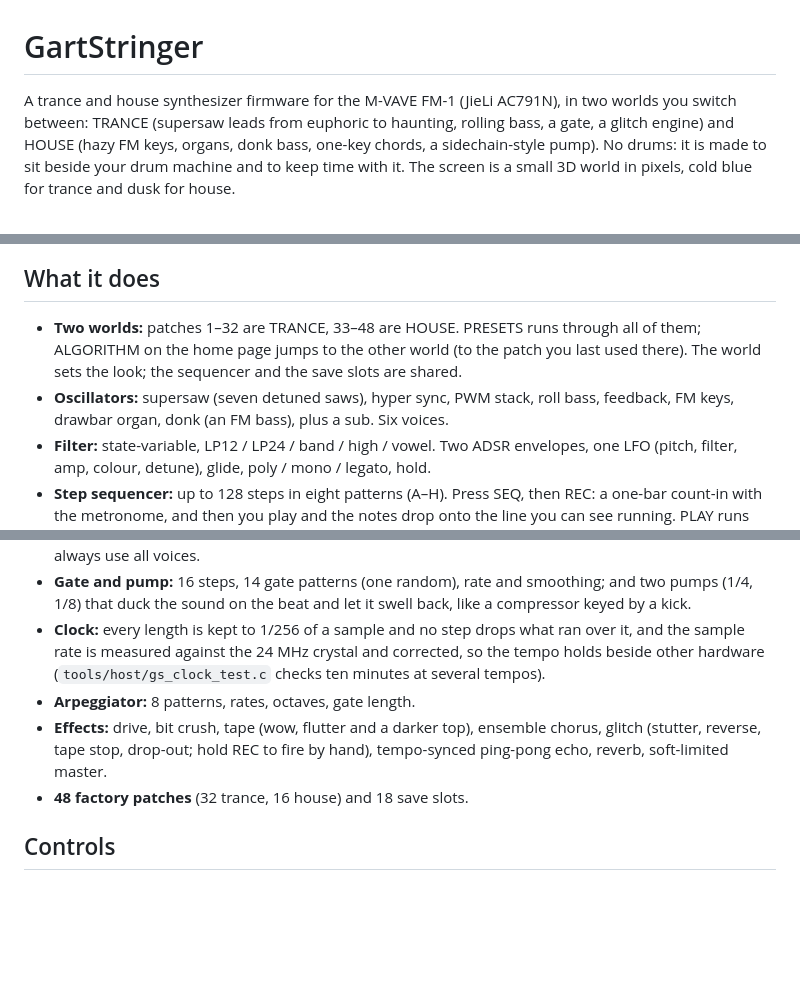
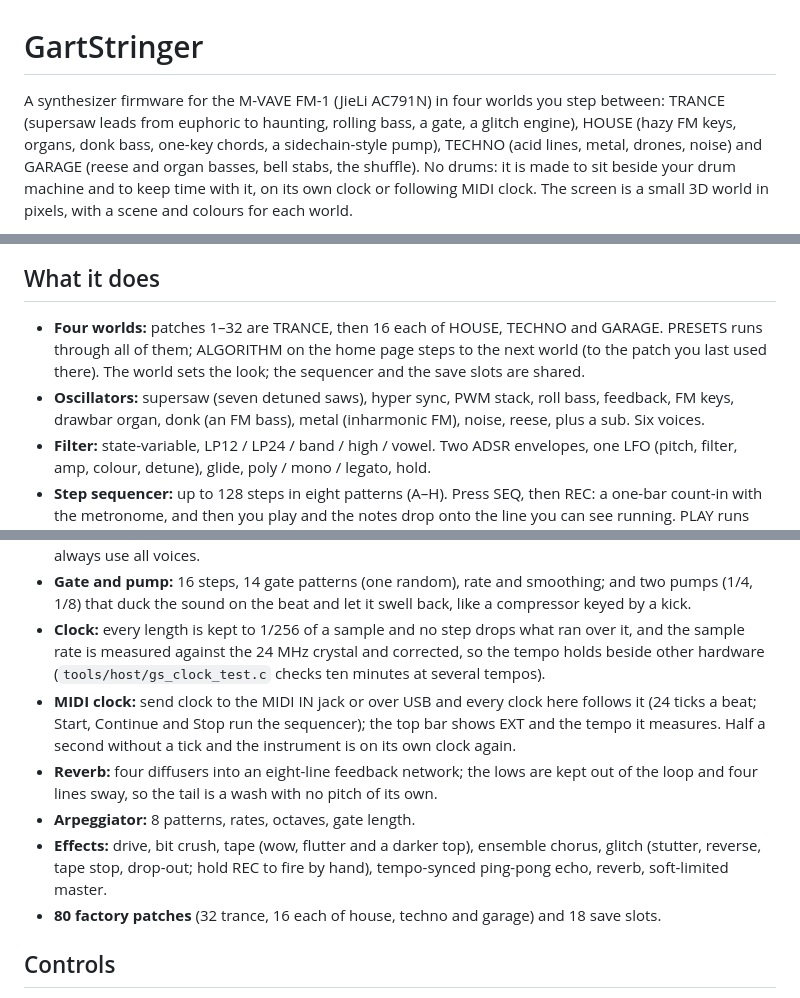
Before and after one commit to obbymaul-mp3/GartStringer, a Markdown page: README.md, 3 parts joined by grey strips. Rendered like a GitHub page; blank space fills up the shorter version.

```diff
--- a/README.md
+++ b/README.md
@@ -1,4 +1,4 @@
 # GartStringer
 
-A trance and house synthesizer firmware for the M-VAVE FM-1 (JieLi AC791N), in two worlds you switch between: TRANCE (supersaw leads from euphoric to haunting, rolling bass, a gate, a glitch engine) and HOUSE (hazy FM keys, organs, donk bass, one-key chords, a sidechain-style pump). No drums: it is made to sit beside your drum machine and to keep time with it. The screen is a small 3D world in pixels, cold blue for trance and dusk for house.
+A synthesizer firmware for the M-VAVE FM-1 (JieLi AC791N) in four worlds you step between: TRANCE (supersaw leads from euphoric to haunting, rolling bass, a gate, a glitch engine), HOUSE (hazy FM keys, organs, donk bass, one-key chords, a sidechain-style pump), TECHNO (acid lines, metal, drones, noise) and GARAGE (reese and organ basses, bell stabs, the shuffle). No drums: it is made to sit beside your drum machine and to keep time with it, on its own clock or following MIDI clock. The screen is a small 3D world in pixels, with a scene and colours for each world.
 
@@ -6,15 +6,17 @@ A trance and house synthesizer firmware for the M-VAVE FM-1 (JieLi AC791N), in t
 
 ## What it does
-- **Two worlds:** patches 1–32 are TRANCE, 33–48 are HOUSE. PRESETS runs through all of them; ALGORITHM on the home page jumps to the other world (to the patch you last used there). The world sets the look; the sequencer and the save slots are shared.
-- **Oscillators:** supersaw (seven detuned saws), hyper sync, PWM stack, roll bass, feedback, FM keys, drawbar organ, donk (an FM bass), plus a sub. Six voices.
+- **Four worlds:** patches 1–32 are TRANCE, then 16 each of HOUSE, TECHNO and GARAGE. PRESETS runs through all of them; ALGORITHM on the home page steps to the next world (to the patch you last used there). The world sets the look; the sequencer and the save slots are shared.
+- **Oscillators:** supersaw (seven detuned saws), hyper sync, PWM stack, roll bass, feedback, FM keys, drawbar organ, donk (an FM bass), metal (inharmonic FM), noise, reese, plus a sub. Six voices.
 - **Filter:** state-variable, LP12 / LP24 / band / high / vowel. Two ADSR envelopes, one LFO (pitch, filter, amp, colour, detune), glide, poly / mono / legato, hold.
 - **Step sequencer:** up to 128 steps in eight patterns (A–H). Press SEQ, then REC: a one-bar count-in with the metronome, and then you play and the notes drop onto the line you can see running. PLAY runs and stops it. ALGORITHM switches pattern (it waits for the end of the pass), and every knob and parameter stays live while it plays. SAVE keeps eighteen slots, each with all eight patterns and every sound setting. With the chords on, each step is a root and plays its chord, in whatever voicing, scale and key the chord page has now. No drums, only notes and a click.
 - **Chord instrument:** HOME again opens CHORDS, which shows the key and scale (sixteen scales), the chord you are playing and a three-octave piano with the scale marked. ALGORITHM turns it on and off; K1 key, K2 scale, K3 layout, K4 voicing (close, open, with a bass note, and the house voicings HOUSE 7, HOUSE 9, SHELL and PLANE M9). In the *Top* layouts the white keys are the scale's degrees and the black keys pick the chord type (none = the diatonic chord for that degree); *Side* layouts put the chord buttons on the lowest keys; the *Lock* ones latch them. Chords play through the arp, hold and sequencer, and always use all voices.
 - **Gate and pump:** 16 steps, 14 gate patterns (one random), rate and smoothing; and two pumps (1/4, 1/8) that duck the sound on the beat and let it swell back, like a compressor keyed by a kick.
 - **Clock:** every length is kept to 1/256 of a sample and no step drops what ran over it, and the sample rate is measured against the 24 MHz crystal and corrected, so the tempo holds beside other hardware (`tools/host/gs_clock_test.c` checks ten minutes at several tempos).
+- **MIDI clock:** send clock to the MIDI IN jack or over USB and every clock here follows it (24 ticks a beat; Start, Continue and Stop run the sequencer); the top bar shows EXT and the tempo it measures. Half a second without a tick and the instrument is on its own clock again.
+- **Reverb:** four diffusers into an eight-line feedback network; the lows are kept out of the loop and four lines sway, so the tail is a wash with no pitch of its own.
 - **Arpeggiator:** 8 patterns, rates, octaves, gate length.
 - **Effects:** drive, bit crush, tape (wow, flutter and a darker top), ensemble chorus, glitch (stutter, reverse, tape stop, drop-out; hold REC to fire by hand), tempo-synced ping-pong echo, reverb, soft-limited master.
-- **48 factory patches** (32 trance, 16 house) and 18 save slots.
+- **80 factory patches** (32 trance, 16 each of house, techno and garage) and 18 save slots.
 
 ## Controls
 K1–K4: the page's four parameters. ALGORITHM: the page's other parameters. PRESETS: patch. SELECT: tempo. EDIT / SCL / ENV / LFO / FX / ARP / SEQ / GLO: oscillator, filter, envelopes, LFO, effects, arp, sequencer and glitch pages (SEQ again: its setup; GLO again: the gate and the pump). PLAY: hold, or run / stop on the sequencer pages (SEQ again: setup, again: bar tools). On the editing pages OCT± jumps a bar. REC held: glitch. OCT±: octave. SAVE: slots. The 27 keys play from C3.
```
Also changed, not shown: other parts of README.md (+1 -1 lines), docs/releases/1.1.0.md (added, +10 -0 lines), docs/images/garage.png (added), docs/images/techno.png (added), 10 other files.
